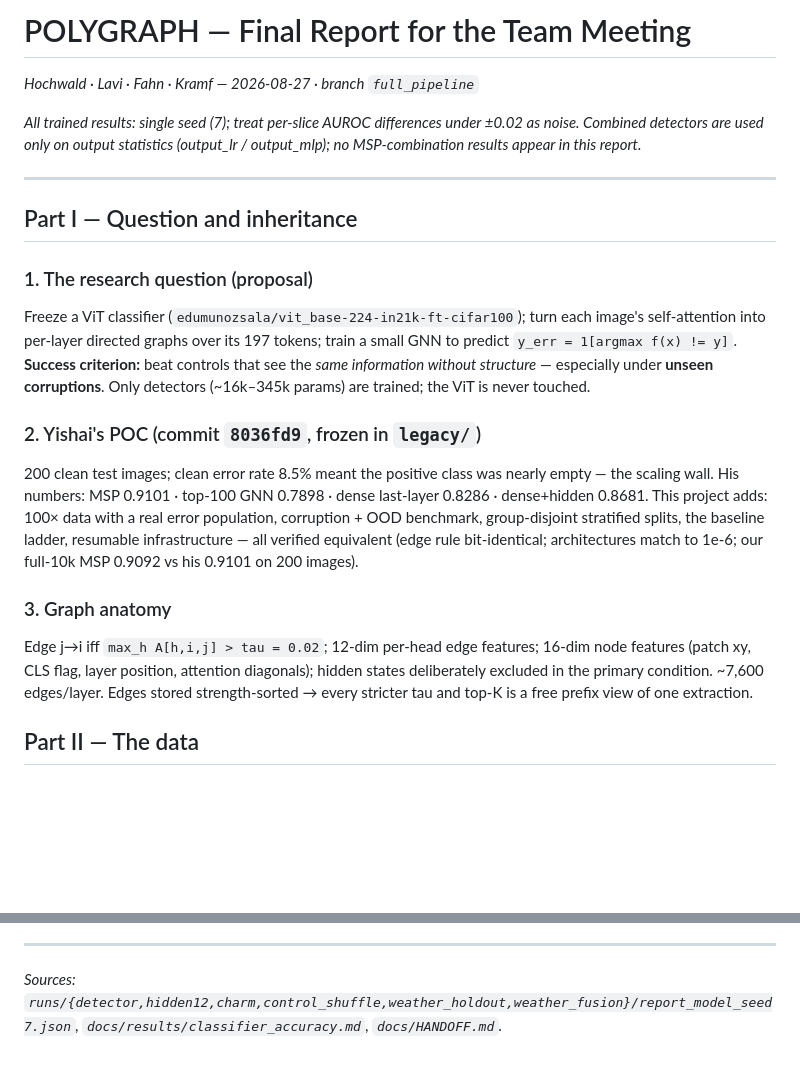
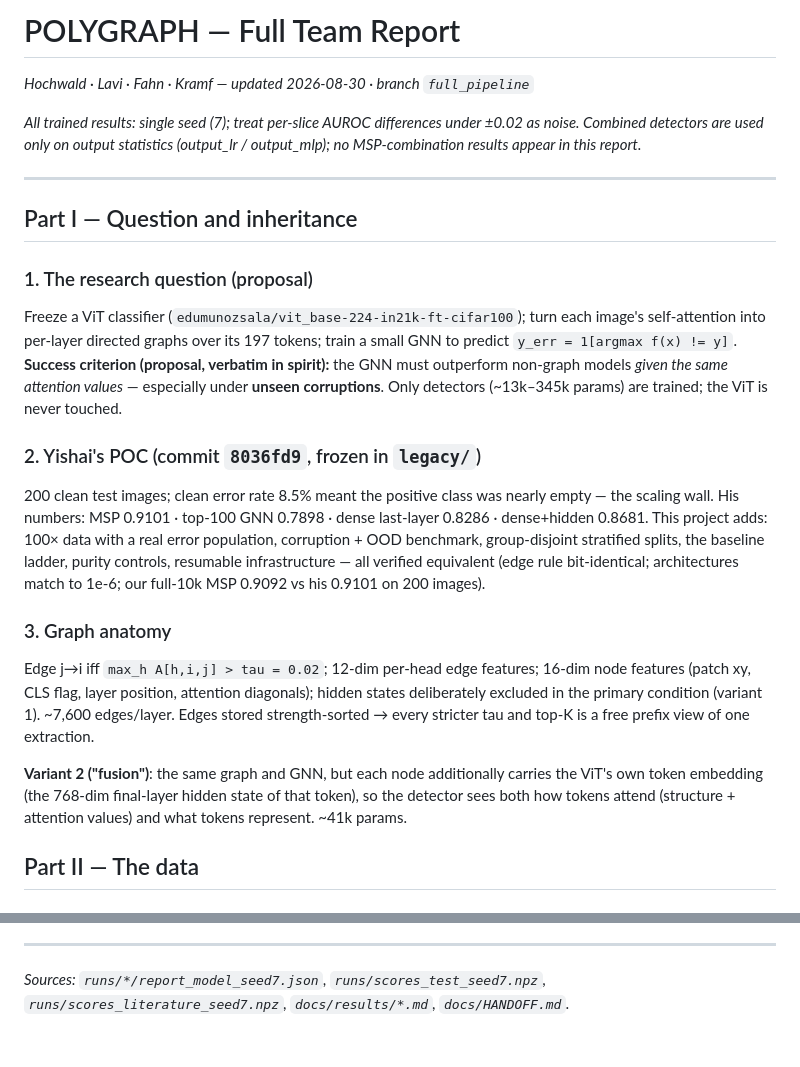
Before and after one commit to noyahoch/Polygraph, a Markdown page: docs/TEAM_REPORT.md, 2 parts joined by grey strips. Drawn GitHub-style; blank space fills up the shorter version.

Commit message:
Update team report: purity/capacity controls, complementarity, literature baselines
Co-Authored-By: Claude Fable 5 <noreply@anthropic.com>

```diff
--- a/docs/TEAM_REPORT.md
+++ b/docs/TEAM_REPORT.md
@@ -1,6 +1,6 @@
-# POLYGRAPH — Final Report for the Team Meeting
+# POLYGRAPH — Full Team Report
 
-*Hochwald · Lavi · Fahn · Kramf — 2026-08-27 · branch `full_pipeline`*
+*Hochwald · Lavi · Fahn · Kramf — updated 2026-08-30 · branch `full_pipeline`*
 
 *All trained results: single seed (7); treat per-slice AUROC differences under ±0.02 as noise.
 Combined detectors are used only on output statistics (output_lr / output_mlp); no MSP-combination
@@ -14,25 +14,29 @@ results appear in this report.*
 
 Freeze a ViT classifier (`edumunozsala/vit_base-224-in21k-ft-cifar100`); turn each image's
 self-attention into per-layer directed graphs over its 197 tokens; train a small GNN to predict
-`y_err = 1[argmax f(x) != y]`. **Success criterion:** beat controls that see the *same information
-without structure* — especially under **unseen corruptions**. Only detectors (~16k–345k params)
-are trained; the ViT is never touched.
+`y_err = 1[argmax f(x) != y]`. **Success criterion (proposal, verbatim in spirit):** the GNN must
+outperform non-graph models *given the same attention values* — especially under **unseen
+corruptions**. Only detectors (~13k–345k params) are trained; the ViT is never touched.
 
 ### 2. Yishai's POC (commit `8036fd9`, frozen in `legacy/`)
 
 200 clean test images; clean error rate 8.5% meant the positive class was nearly empty — the
 scaling wall. His numbers: MSP 0.9101 · top-100 GNN 0.7898 · dense last-layer 0.8286 ·
 dense+hidden 0.8681. This project adds: 100× data with a real error population, corruption + OOD
-benchmark, group-disjoint stratified splits, the baseline ladder, resumable infrastructure — all
-verified equivalent (edge rule bit-identical; architectures match to 1e-6; our full-10k MSP 0.9092
-vs his 0.9101 on 200 images).
+benchmark, group-disjoint stratified splits, the baseline ladder, purity controls, resumable
+infrastructure — all verified equivalent (edge rule bit-identical; architectures match to 1e-6;
+our full-10k MSP 0.9092 vs his 0.9101 on 200 images).
 
 ### 3. Graph anatomy
 
 Edge j→i iff `max_h A[h,i,j] > tau = 0.02`; 12-dim per-head edge features; 16-dim node features
 (patch xy, CLS flag, layer position, attention diagonals); hidden states deliberately excluded in
-the primary condition. ~7,600 edges/layer. Edges stored strength-sorted → every stricter tau and
-top-K is a free prefix view of one extraction.
+the primary condition (variant 1). ~7,600 edges/layer. Edges stored strength-sorted → every
+stricter tau and top-K is a free prefix view of one extraction.
+
+**Variant 2 ("fusion")**: the same graph and GNN, but each node additionally carries the ViT's
+own token embedding (the 768-dim final-layer hidden state of that token), so the detector sees
+both how tokens attend (structure + attention values) and what tokens represent. ~41k params.
 
 ## Part II — The data
 
@@ -212,5 +265,5 @@ close-out, top-K/tau results as they land.
 
 ---
 
-*Sources: `runs/{detector,hidden12,charm,control_shuffle,weather_holdout,weather_fusion}/report_model_seed7.json`,
-`docs/results/classifier_accuracy.md`, `docs/HANDOFF.md`.*
+*Sources: `runs/*/report_model_seed7.json`, `runs/scores_test_seed7.npz`,
+`runs/scores_literature_seed7.npz`, `docs/results/*.md`, `docs/HANDOFF.md`.*
```
Also changed, not shown: other parts of docs/TEAM_REPORT.md (+123 -74 lines).
